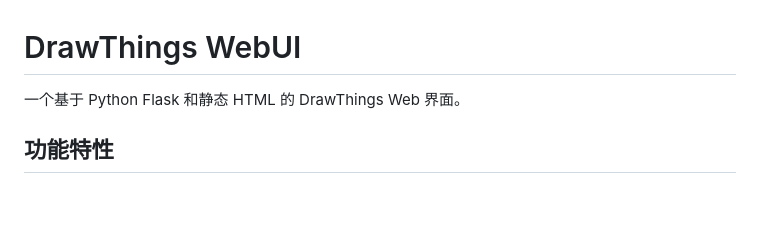
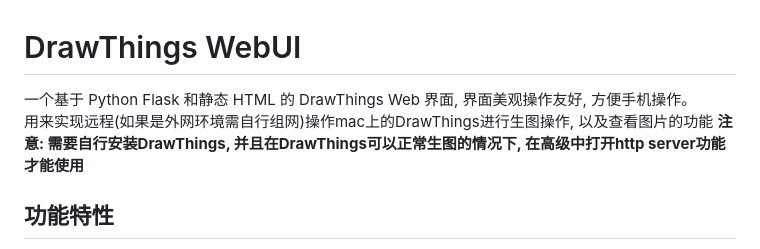
Before and after one commit to f8401067/drawThingsWebUI, a Markdown page: README.md, the part around the change. Rendered like a GitHub page; blank space fills up the shorter version.

Commit message:
更新说明

```diff
--- a/README.md
+++ b/README.md
@@ -1,6 +1,8 @@
 # DrawThings WebUI
 
-一个基于 Python Flask 和静态 HTML 的 DrawThings Web 界面。
+一个基于 Python Flask 和静态 HTML 的 DrawThings Web 界面, 界面美观操作友好, 方便手机操作。
+用来实现远程(如果是外网环境需自行组网)操作mac上的DrawThings进行生图操作, 以及查看图片的功能
+**注意: 需要自行安装DrawThings, 并且在DrawThings可以正常生图的情况下, 在高级中打开http server功能才能使用**
 
 ## 功能特性
 
```
